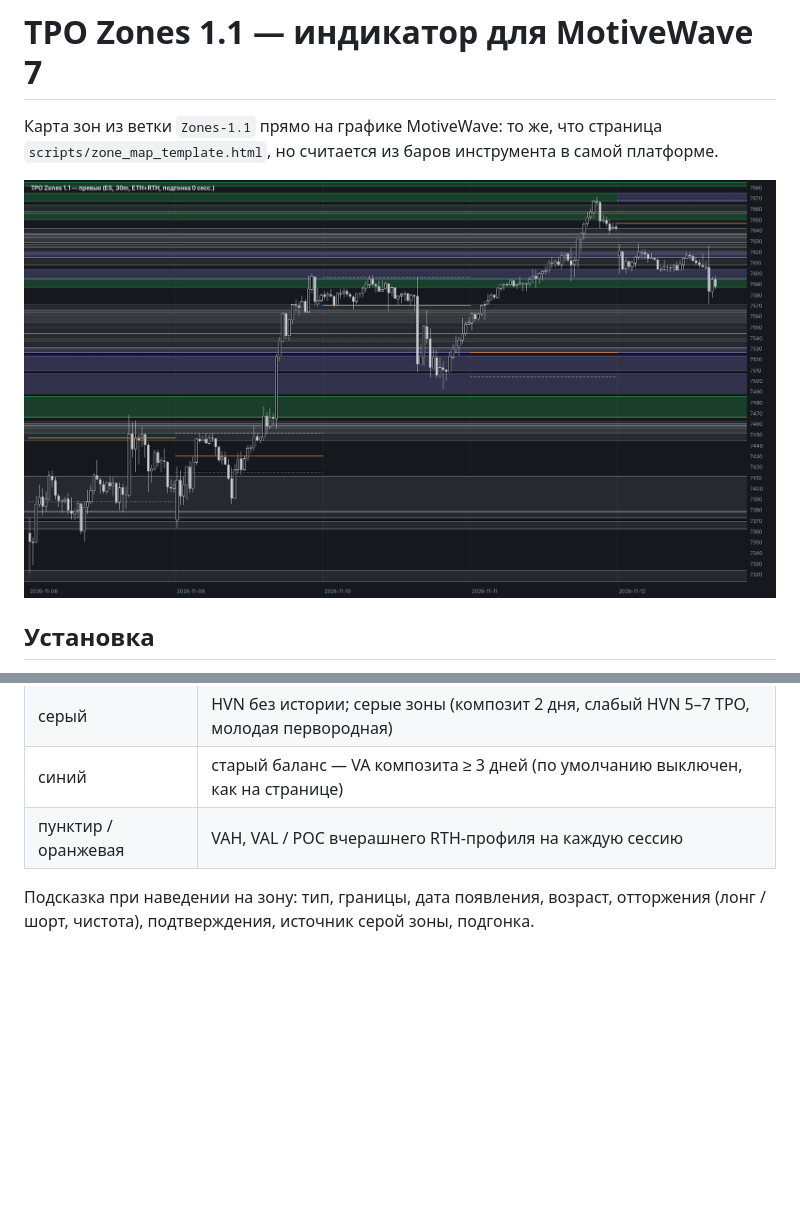
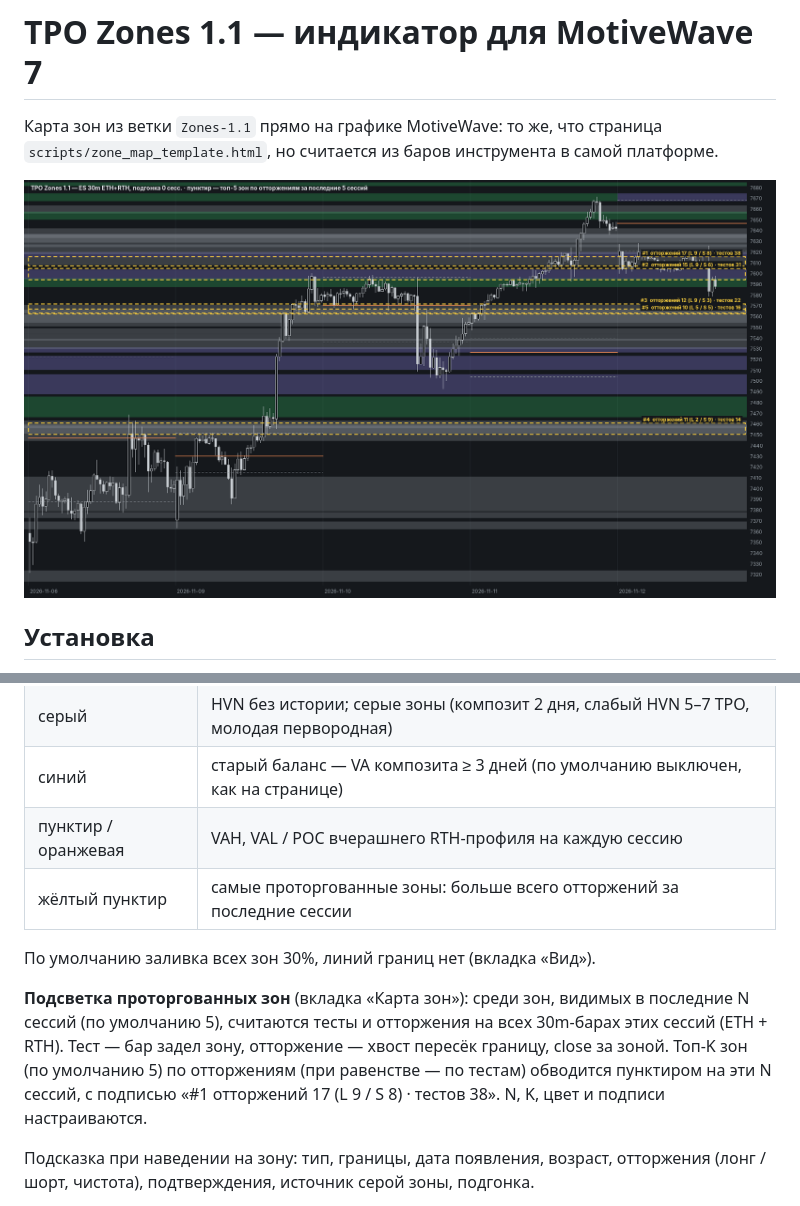
Before and after one commit to Soseeeska/Patterns, a Markdown page: motivewave/README.md, 2 parts joined by grey strips. Rendered like a GitHub page; pictures changed too: motivewave/preview.png; blank space fills up the shorter version.

```diff
--- a/motivewave/README.md
+++ b/motivewave/README.md
@@ -26,6 +26,15 @@
 | серый | HVN без истории; серые зоны (композит 2 дня, слабый HVN 5–7 TPO, молодая первородная) |
 | синий | старый баланс — VA композита ≥ 3 дней (по умолчанию выключен, как на странице) |
 | пунктир / оранжевая | VAH, VAL / POC вчерашнего RTH-профиля на каждую сессию |
+| жёлтый пунктир | самые проторгованные зоны: больше всего отторжений за последние сессии |
+
+По умолчанию заливка всех зон 30%, линий границ нет (вкладка «Вид»).
+
+**Подсветка проторгованных зон** (вкладка «Карта зон»): среди зон, видимых в последние
+N сессий (по умолчанию 5), считаются тесты и отторжения на всех 30m-барах этих сессий
+(ETH + RTH). Тест — бар задел зону, отторжение — хвост пересёк границу, close за зоной.
+Топ-K зон (по умолчанию 5) по отторжениям (при равенстве — по тестам) обводится пунктиром
+на эти N сессий, с подписью «#1 отторжений 17 (L 9 / S 8) · тестов 38». N, K, цвет и подписи настраиваются.
 
 Подсказка при наведении на зону: тип, границы, дата появления, возраст, отторжения
 (лонг / шорт, чистота), подтверждения, источник серой зоны, подгонка.
```
Also changed, not shown: motivewave/top5_rejections.png (deleted), 4 other files.
